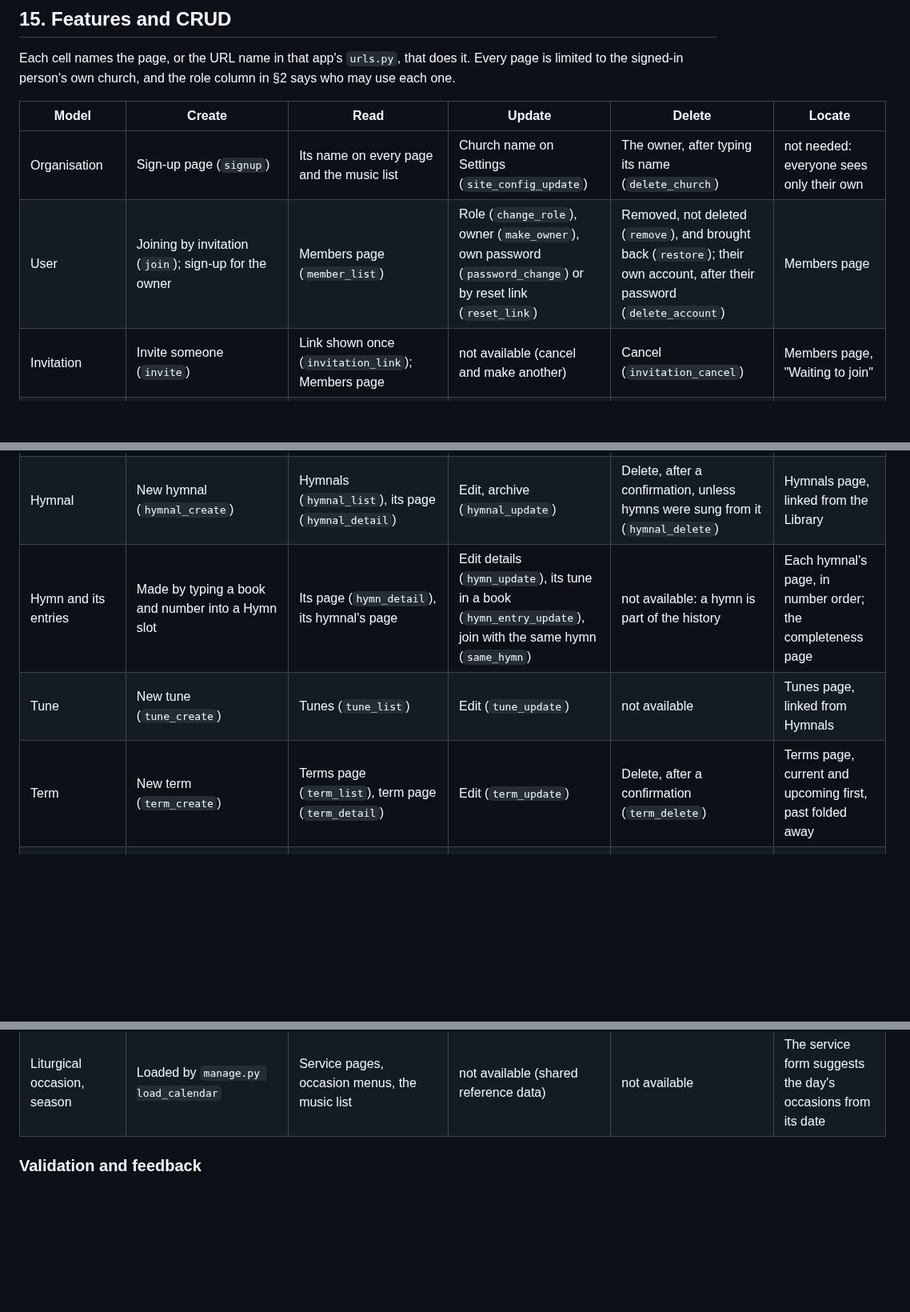
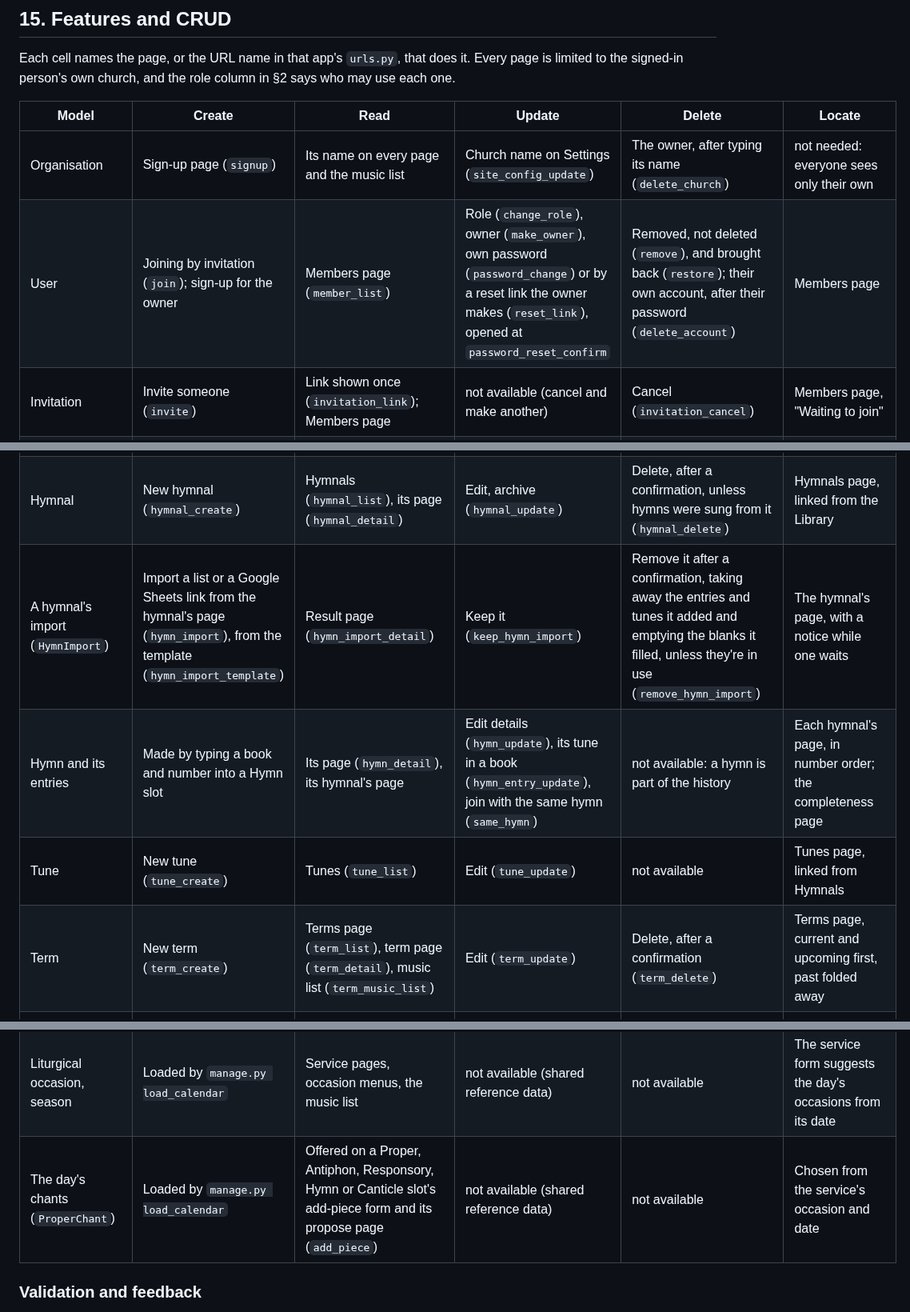
Before and after one commit to StockoL/precentor, a Markdown page: README.md, 3 parts joined by grey strips. Shown at 80% size. Rendered like a GitHub page; blank space fills up the shorter version.

Commit message:
Add the hymnal imports, template slots and chants to the CRUD table
Three models a person can make or use had no row, and the term's
music list and the reset link's page weren't named. Every URL name in
the table now matches one in the urls files.

```diff
--- a/README.md
+++ b/README.md
@@ -1479,14 +1479,15 @@ the role column in §2 says who may use each one.
 | Model                       | Create                                                    | Read                                               | Update                                                                                          | Delete                                                        | Locate                                                                     |
 | --------------------------- | --------------------------------------------------------- | -------------------------------------------------- | ----------------------------------------------------------------------------------------------- | ------------------------------------------------------------- | -------------------------------------------------------------------------- |
 | Organisation                | Sign-up page (`signup`)                                   | Its name on every page and the music list          | Church name on Settings (`site_config_update`)                                                  | The owner, after typing its name (`delete_church`)           | not needed: everyone sees only their own                                   |
-| User                        | Joining by invitation (`join`); sign-up for the owner     | Members page (`member_list`)                       | Role (`change_role`), owner (`make_owner`), own password (`password_change`) or by reset link (`reset_link`) | Removed, not deleted (`remove`), and brought back (`restore`); their own account, after their password (`delete_account`) | Members page                                                               |
+| User                        | Joining by invitation (`join`); sign-up for the owner     | Members page (`member_list`)                       | Role (`change_role`), owner (`make_owner`), own password (`password_change`) or by a reset link the owner makes (`reset_link`), opened at `password_reset_confirm` | Removed, not deleted (`remove`), and brought back (`restore`); their own account, after their password (`delete_account`) | Members page                                                               |
 | Invitation                  | Invite someone (`invite`)                                 | Link shown once (`invitation_link`); Members page  | not available (cancel and make another)                                                         | Cancel (`invitation_cancel`)                                  | Members page, "Waiting to join"                                            |
 | Score                       | Add score (`score_create`), or many at once by importing   | Library (`score_list`), score page (`score_detail`), or all as a CSV (`export_library`) | Edit (`score_update`)                                                                          | Delete, after a confirmation (`score_delete`)                 | Search box, Language, Voicing, Suitable-for filters and sortable columns; the completeness page (`completeness`) |
 | Import (`ScoreImport`)      | Import a spreadsheet or a Google Sheets link (`score_import`), from the template (`import_template`) | Result page (`score_import_detail`), Imports list (`score_import_list`) | Keep it (`keep_import`)                                                                          | Remove it and its scores, after a confirmation (`remove_import`) | Imports list, waiting ones first; a notice on the Library while one waits |
 | Hymnal                      | New hymnal (`hymnal_create`)                              | Hymnals (`hymnal_list`), its page (`hymnal_detail`) | Edit, archive (`hymnal_update`) | Delete, after a confirmation, unless hymns were sung from it (`hymnal_delete`) | Hymnals page, linked from the Library |
+| A hymnal's import (`HymnImport`) | Import a list or a Google Sheets link from the hymnal's page (`hymn_import`), from the template (`hymn_import_template`) | Result page (`hymn_import_detail`) | Keep it (`keep_hymn_import`) | Remove it after a confirmation, taking away the entries and tunes it added and emptying the blanks it filled, unless they're in use (`remove_hymn_import`) | The hymnal's page, with a notice while one waits |
 | Hymn and its entries        | Made by typing a book and number into a Hymn slot           | Its page (`hymn_detail`), its hymnal's page          | Edit details (`hymn_update`), its tune in a book (`hymn_entry_update`), join with the same hymn (`same_hymn`) | not available: a hymn is part of the history | Each hymnal's page, in number order; the completeness page |
 | Tune                        | New tune (`tune_create`)                                  | Tunes (`tune_list`)                                  | Edit (`tune_update`) | not available | Tunes page, linked from Hymnals |
-| Term                        | New term (`term_create`)                                  | Terms page (`term_list`), term page (`term_detail`) | Edit (`term_update`)                                                                           | Delete, after a confirmation (`term_delete`)                  | Terms page, current and upcoming first, past folded away                   |
+| Term                        | New term (`term_create`)                                  | Terms page (`term_list`), term page (`term_detail`), music list (`term_music_list`) | Edit (`term_update`)                                                                           | Delete, after a confirmation (`term_delete`)                  | Terms page, current and upcoming first, past folded away                   |
 | Service                     | New service (`service_create`), occasion suggested from the date | Service page (`service_detail`), term page, pew sheet (`service_pew_sheet`) | Edit (`service_update`)                                                                         | Delete, after a confirmation (`service_delete`)               | Term page in date order; previous and next links on each service           |
 | Notice (`TermMarker`)       | New notice (`marker_create`)                              | Term page and music list                           | Edit (`marker_update`)                                                                          | Delete (`marker_delete`)                                      | Term page                                                                  |
 | Slot (`ServiceRole`)        | Add a slot (`add_role`) or from a template (`apply_template`) | Service page                                   | Move (`move_slot`), drag to reorder (`reorder_slots`), change kind (`change_kind`), mark N/A when adding | Remove (`remove_slot`), asking first if it has pieces         | Service page                                                               |
@@ -1496,6 +1498,7 @@ the role column in §2 says who may use each one.
 | Comment                     | Comment or reply (`add_comment`)                          | Inbox (`inbox`); each term, service and piece      | Close and reopen (`toggle_close`); the text can't be edited                                     | Delete a closed thread (`delete_comment`)                     | Inbox of open threads; the count in the menu                               |
 | Settings (`SiteConfig`)     | Made with the church                                      | Settings page; the music list                      | Settings (`site_config_update`)                                                                 | not available                                                 | not needed: one per church                                                 |
 | Liturgical occasion, season | Loaded by `manage.py load_calendar`                       | Service pages, occasion menus, the music list      | not available (shared reference data)                                                           | not available                                                 | The service form suggests the day's occasions from its date                |
+| The day's chants (`ProperChant`) | Loaded by `manage.py load_calendar` | Offered on a Proper, Antiphon, Responsory, Hymn or Canticle slot's add-piece form and its propose page (`add_piece`) | not available (shared reference data) | not available | Chosen from the service's occasion and date |
 
 ### Validation and feedback
 
```
Also changed, not shown: other parts of README.md (+1 -0 lines).
